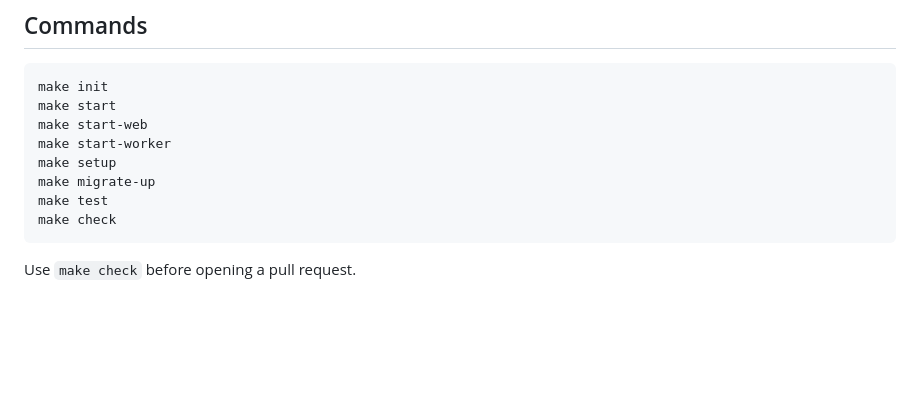
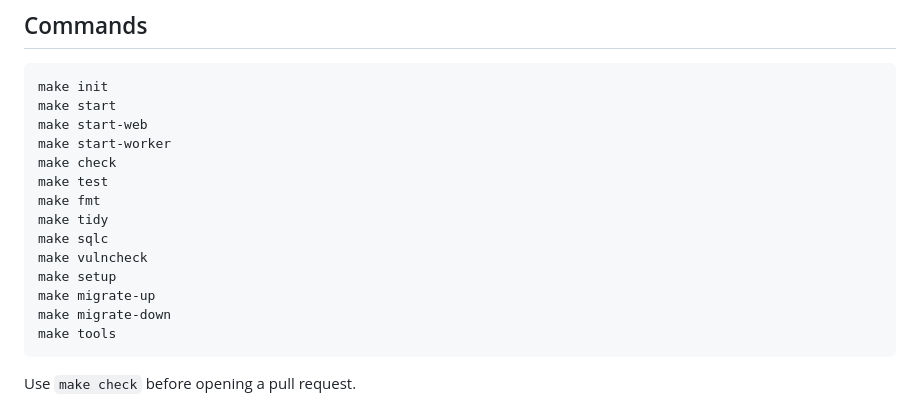
Before and after one commit to inkyvoxel/go-spark, a Markdown page: README.md, the part around the change. Drawn GitHub-style; blank space fills up the shorter version.

Commit message:
Update list of commands

````diff
--- a/README.md
+++ b/README.md
@@ -85,10 +85,16 @@ make init
 make start
 make start-web
 make start-worker
+make check
+make test
+make fmt
+make tidy
+make sqlc
+make vulncheck
 make setup
 make migrate-up
-make test
-make check
+make migrate-down
+make tools
 ```
 
 Use `make check` before opening a pull request.
````
